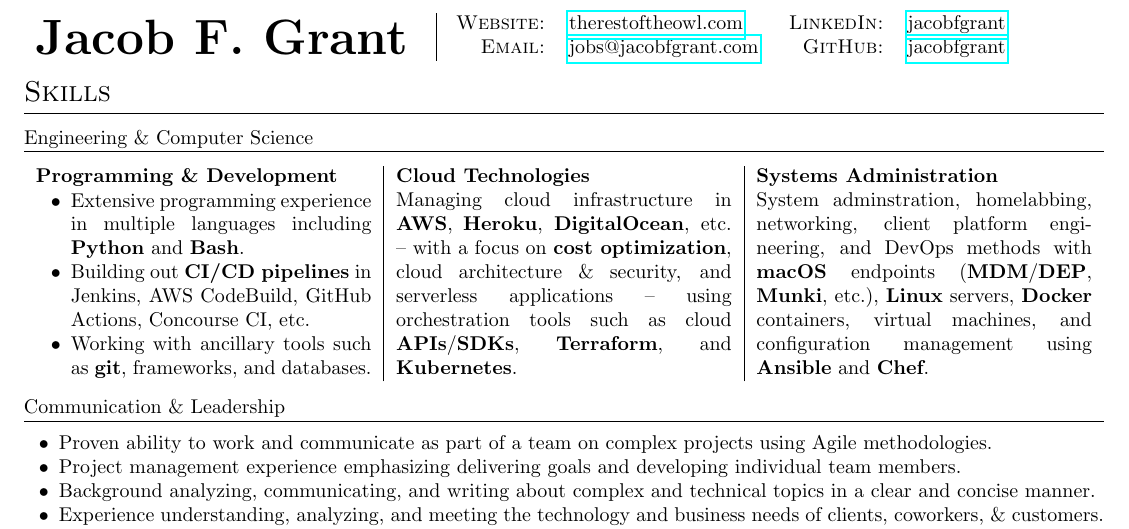
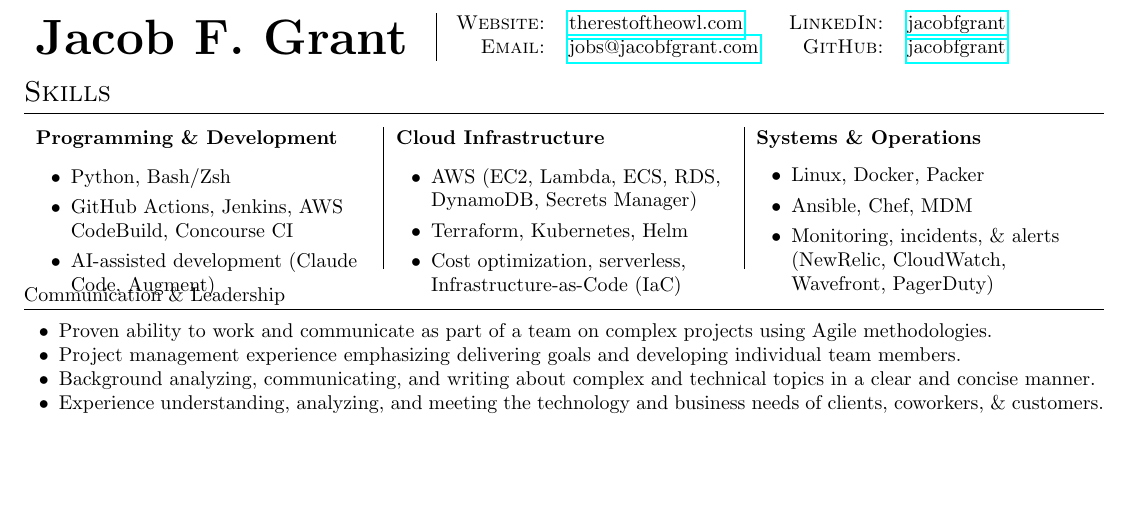
Before and after one commit to jacobfgrant/cv, a LaTeX CV (cv.tex): part of the page, cut so that both start at the same text, the shorter picture padded with empty space. Compiled offline with pdfLaTeX.

Commit message:
Revise tech skill section for clarity
Revises the tech/engineering skills section to make it more direct,
clear, and readable. The columns are now simple lists of skills and
keywords and no longer narrativize. This makes things clearer and more
direct. Along with increased spacing, it is far easier to scan and
quickly understand the information being communicated.

Lines are also left aligned and no longer justified.

The skills listedn have been reduced and narrowed in their focus to
present a clearer picture to potential employers.

```diff
--- a/cv.tex
+++ b/cv.tex
@@ -83,33 +83,60 @@
 \section{Skills} % Skills section
 
 
-\subsection{Engineering \& Computer Science}
+% \subsection{Engineering \& Computer Science}
 
 \begin{tabularx}{\linewidth}{
-    >{\hsize=1\hsize}X|% 50% of 3\hsize
-    >{\hsize=1\hsize}X|% 30% of 3\hsize
-    >{\hsize=1\hsize}X% 30% of 3\hsize
+    >{\hsize=1\hsize}L| % 50% of 3\hsize
+    >{\hsize=1\hsize}L| % 30% of 3\hsize
+    >{\hsize=1\hsize}L  % 30% of 3\hsize
     % sum=5.0\hsize for 3 columns
   }
     \textbf{Programming \& Development}
-    & \textbf{Cloud Technologies}
-    & \textbf{Systems Administration}
+    & \textbf{Cloud Infrastructure}
+    & \textbf{Systems \& Operations}
     \\
     \begin{itemize}
-        \vspace{-0.67em}
+        \setlength{\itemsep}{0.33em}
+        %\vspace{-0.67em}
 
-        \item Extensive programming experience in multiple languages including \textbf{Python} and \textbf{Bash}.
+        \item Python, Bash/Zsh
 
-        \item Building out \textbf{CI/CD pipelines} in Jenkins, AWS CodeBuild, GitHub Actions, Concourse CI, etc.
+        \item GitHub Actions, Jenkins, AWS CodeBuild, Concourse CI
 
-        \item Working with ancillary tools such as \textbf{git}, frameworks, and databases.
+        \item AI-assisted development (Claude Code, Augment)
 
         \afterlistspace
     \end{itemize}
 
-    & Managing cloud infrastructure in \textbf{AWS}, \textbf{Heroku}, \textbf{DigitalOcean}, etc. -- with a focus on \textbf{cost optimization}, cloud architecture \& security, and serverless applications -- using orchestration tools such as cloud \textbf{APIs}/\textbf{SDKs}, \textbf{Terraform}, and \textbf{Kubernetes}.
+    &
 
-    & System adminstration, homelabbing, networking, client platform engineering, and DevOps methods with \textbf{macOS} endpoints (\textbf{MDM}/\textbf{DEP}, \textbf{Munki}, etc.), \textbf{Linux} servers, \textbf{Docker} containers, virtual machines, and configuration management using \textbf{Ansible} and \textbf{Chef}.
+    \begin{itemize}
+        \setlength{\itemsep}{0.33em}
+        %\vspace{-0.67em}
+
+        \item AWS (EC2, Lambda, ECS, RDS, DynamoDB, Secrets Manager)
+
+        \item Terraform, Kubernetes, Helm
+
+        \item Cost optimization, serverless, Infrastructure-as-Code (IaC)
+
+        \afterlistspace
+    \end{itemize}
+
+    &
+
+    \begin{itemize}
+        \setlength{\itemsep}{0.33em}
+        %\vspace{-0.67em}
+
+        \item Linux, Docker, Packer
+
+        \item  Ansible, Chef, MDM
+
+        \item Monitoring, incidents, \& alerts (NewRelic, CloudWatch, Wavefront, PagerDuty)
+
+        \afterlistspace
+    \end{itemize}
 
 \end{tabularx}
 
```
